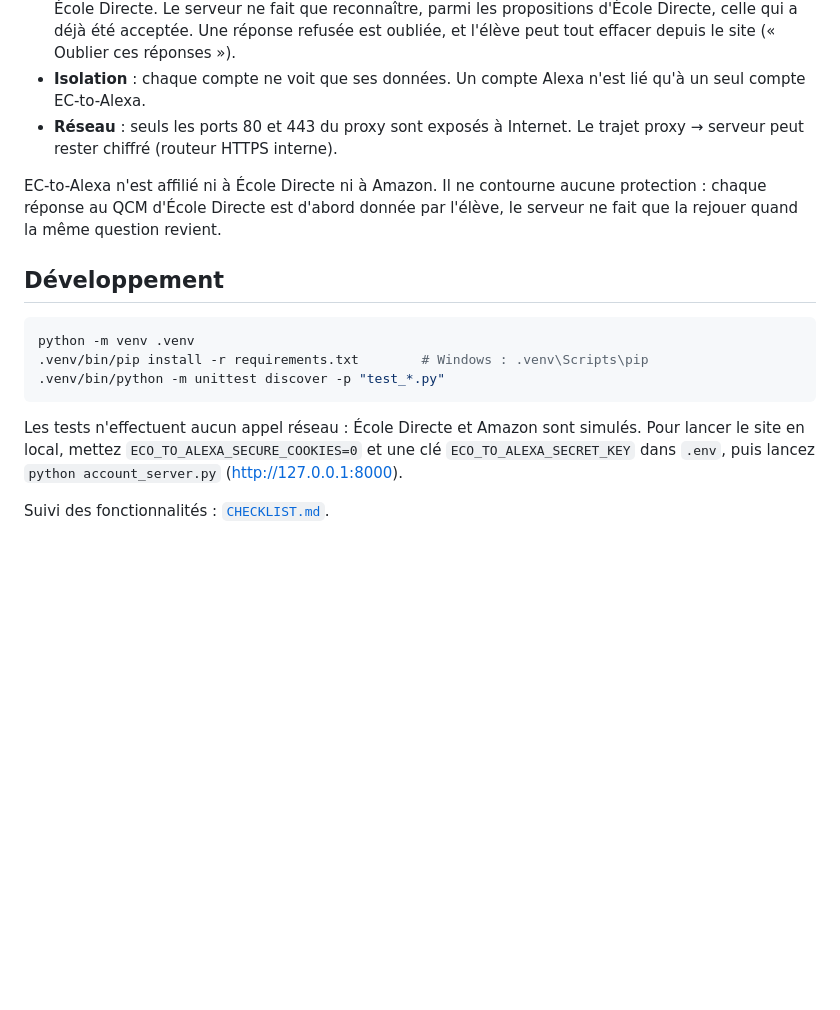
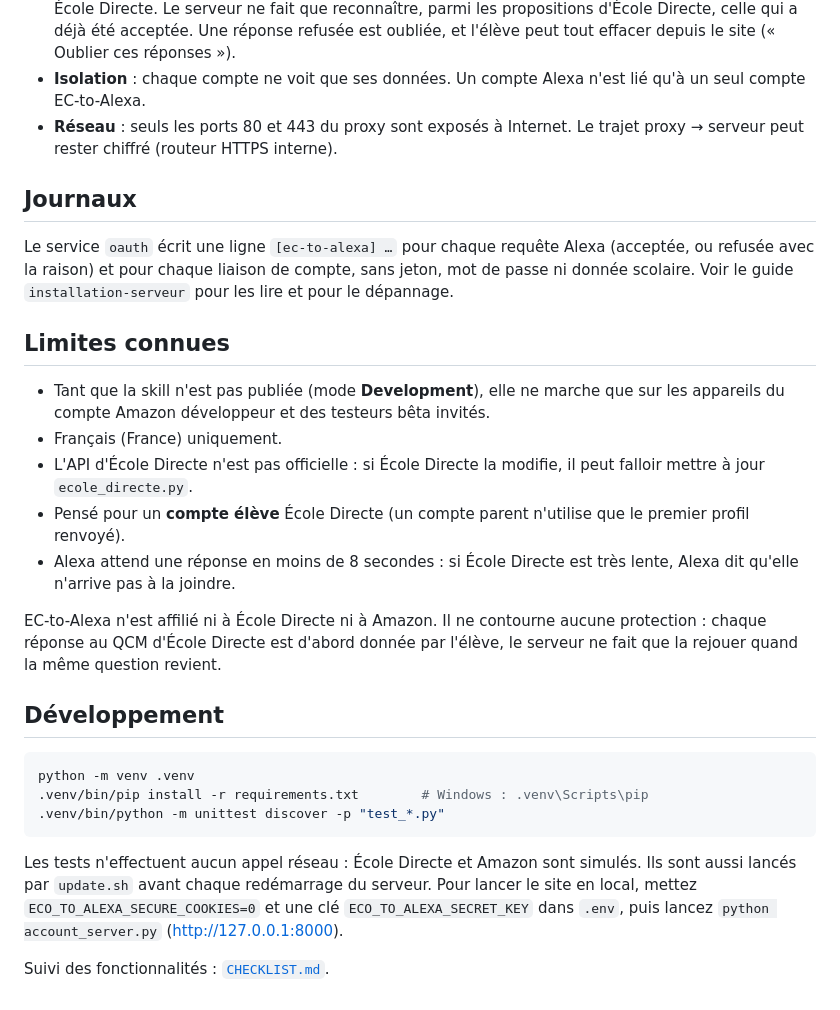
Before and after one commit to Flunch4456/EC-to-Alexa, a Markdown page: README.md, the part around one of its changes. Rendered like a GitHub page; blank space fills up the shorter version.

````diff
--- a/README.md
+++ b/README.md
@@ -128,6 +182,26 @@ du compte, la révocation d'Alexa et la suppression du compte.
 - **Réseau** : seuls les ports 80 et 443 du proxy sont exposés à Internet.
   Le trajet proxy → serveur peut rester chiffré (routeur HTTPS interne).
 
+## Journaux
+
+Le service `oauth` écrit une ligne `[ec-to-alexa] …` pour chaque requête
+Alexa (acceptée, ou refusée avec la raison) et pour chaque liaison de compte,
+sans jeton, mot de passe ni donnée scolaire. Voir le guide
+`installation-serveur` pour les lire et pour le dépannage.
+
+## Limites connues
+
+- Tant que la skill n'est pas publiée (mode **Development**), elle ne marche
+  que sur les appareils du compte Amazon développeur et des testeurs bêta
+  invités.
+- Français (France) uniquement.
+- L'API d'École Directe n'est pas officielle : si École Directe la modifie, il
+  peut falloir mettre à jour `ecole_directe.py`.
+- Pensé pour un **compte élève** École Directe (un compte parent n'utilise
+  que le premier profil renvoyé).
+- Alexa attend une réponse en moins de 8 secondes : si École Directe est très
+  lente, Alexa dit qu'elle n'arrive pas à la joindre.
+
 EC-to-Alexa n'est affilié ni à École Directe ni à Amazon. Il ne contourne
 aucune protection : chaque réponse au QCM d'École Directe est d'abord donnée
 par l'élève, le serveur ne fait que la rejouer quand la même question revient.
@@ -141,7 +215,8 @@ python -m venv .venv
 ```
 
 Les tests n'effectuent aucun appel réseau : École Directe et Amazon sont
-simulés. Pour lancer le site en local, mettez `ECO_TO_ALEXA_SECURE_COOKIES=0`
+simulés. Ils sont aussi lancés par `update.sh` avant chaque redémarrage du
+serveur. Pour lancer le site en local, mettez `ECO_TO_ALEXA_SECURE_COOKIES=0`
 et une clé `ECO_TO_ALEXA_SECRET_KEY` dans `.env`, puis lancez
 `python account_server.py` (http://127.0.0.1:8000).
 
````
Also changed, not shown: other parts of README.md (+58 -4 lines).
